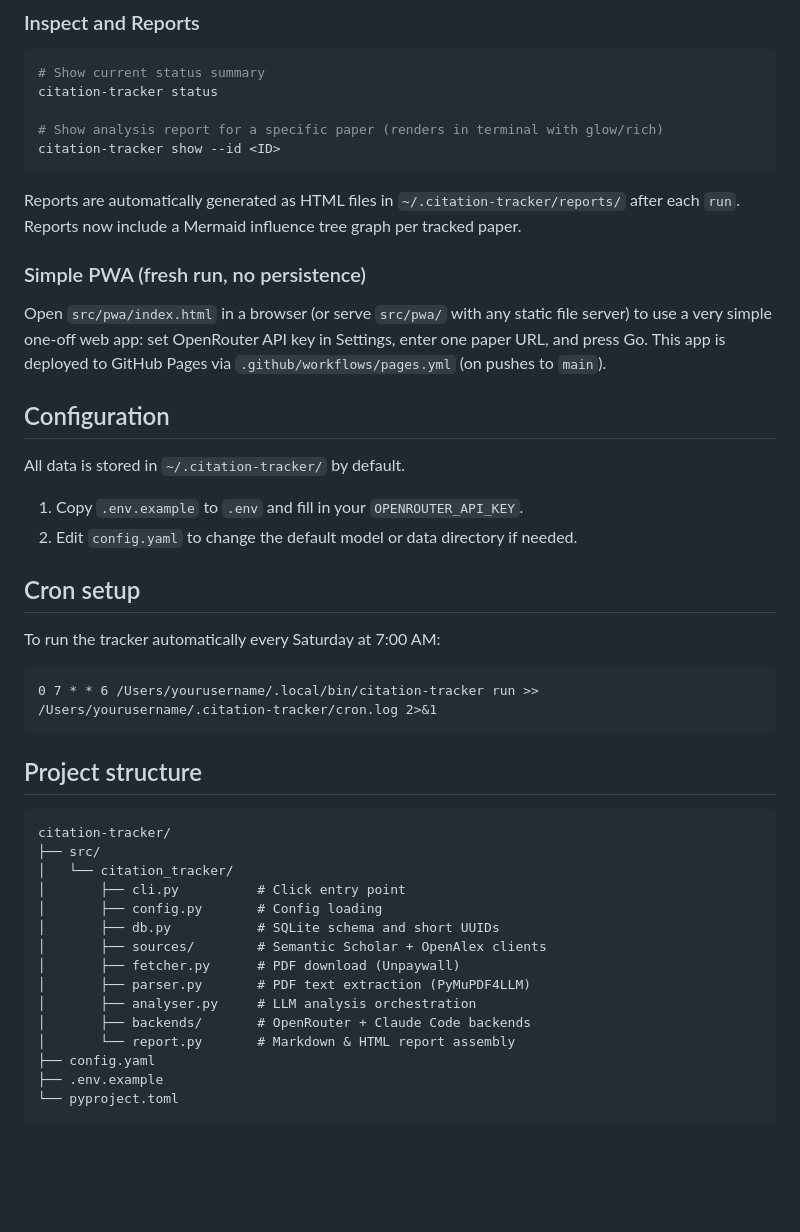
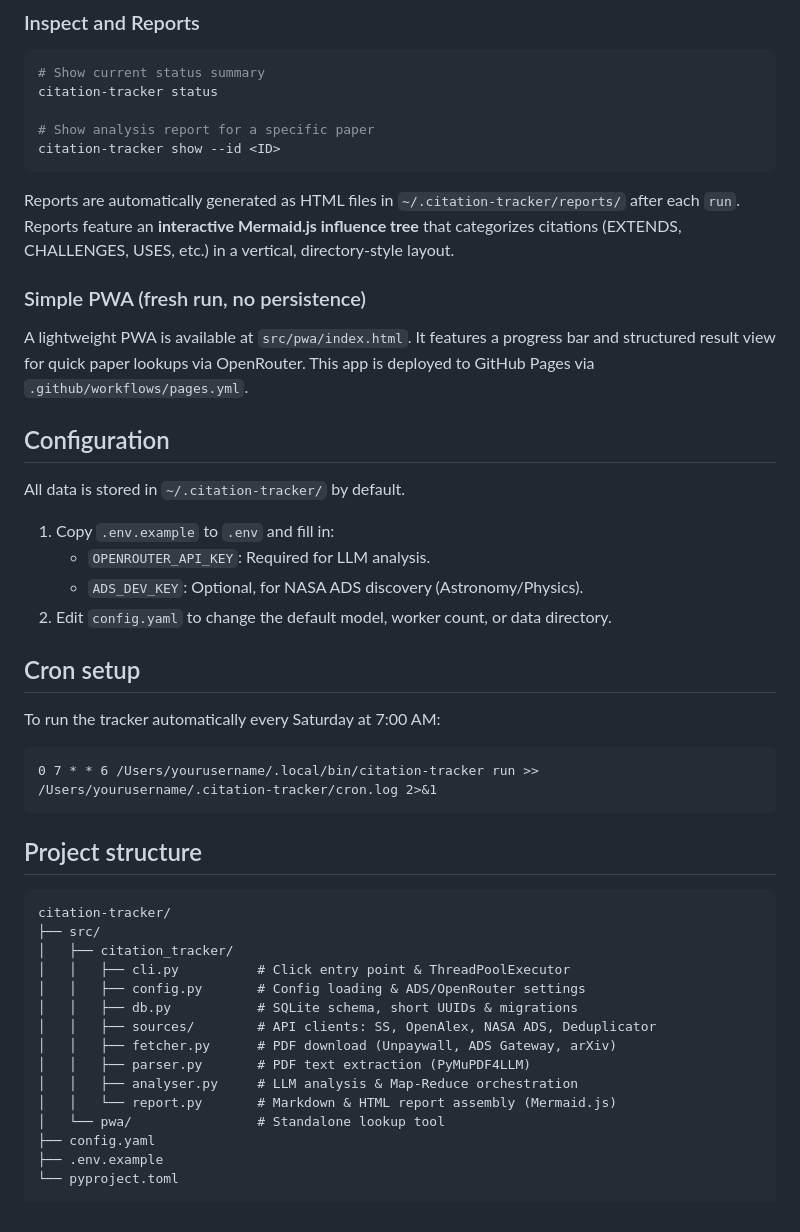
Before and after one commit to tejas-kale/citation-tracker, a Markdown page: README.md, the part around one of its changes. Rendered like a GitHub page; blank space fills up the shorter version.

Commit message:
Update documentation to reflect NASA ADS integration, vertical influence trees, and robust paper resolution

````diff
--- a/README.md
+++ b/README.md
@@ -76,24 +76,26 @@ citation-tracker ingest path/to/paper.pdf --id <ID>
 # Show current status summary
 citation-tracker status
 
-# Show analysis report for a specific paper (renders in terminal with glow/rich)
+# Show analysis report for a specific paper
 citation-tracker show --id <ID>
 ```
 
 Reports are automatically generated as HTML files in `~/.citation-tracker/reports/` after each `run`.
-Reports now include a Mermaid influence tree graph per tracked paper.
+Reports feature an **interactive Mermaid.js influence tree** that categorizes citations (EXTENDS, CHALLENGES, USES, etc.) in a vertical, directory-style layout.
 
 ### Simple PWA (fresh run, no persistence)
 
-Open `src/pwa/index.html` in a browser (or serve `src/pwa/` with any static file server) to use a very simple one-off web app: set OpenRouter API key in Settings, enter one paper URL, and press Go.
-This app is deployed to GitHub Pages via `.github/workflows/pages.yml` (on pushes to `main`).
+A lightweight PWA is available at `src/pwa/index.html`. It features a progress bar and structured result view for quick paper lookups via OpenRouter.
+This app is deployed to GitHub Pages via `.github/workflows/pages.yml`.
 
 ## Configuration
 
 All data is stored in `~/.citation-tracker/` by default.
 
-1. Copy `.env.example` to `.env` and fill in your `OPENROUTER_API_KEY`.
-2. Edit `config.yaml` to change the default model or data directory if needed.
+1. Copy `.env.example` to `.env` and fill in:
+   - `OPENROUTER_API_KEY`: Required for LLM analysis.
+   - `ADS_DEV_KEY`: Optional, for NASA ADS discovery (Astronomy/Physics).
+2. Edit `config.yaml` to change the default model, worker count, or data directory.
 
 ## Cron setup
 
@@ -108,16 +110,16 @@ To run the tracker automatically every Saturday at 7:00 AM:
 ```
 citation-tracker/
 ├── src/
-│   └── citation_tracker/
-│       ├── cli.py          # Click entry point
-│       ├── config.py       # Config loading
-│       ├── db.py           # SQLite schema and short UUIDs
-│       ├── sources/        # Semantic Scholar + OpenAlex clients
-│       ├── fetcher.py      # PDF download (Unpaywall)
-│       ├── parser.py       # PDF text extraction (PyMuPDF4LLM)
-│       ├── analyser.py     # LLM analysis orchestration
-│       ├── backends/       # OpenRouter + Claude Code backends
-│       └── report.py       # Markdown & HTML report assembly
+│   ├── citation_tracker/
+│   │   ├── cli.py          # Click entry point & ThreadPoolExecutor
+│   │   ├── config.py       # Config loading & ADS/OpenRouter settings
+│   │   ├── db.py           # SQLite schema, short UUIDs & migrations
+│   │   ├── sources/        # API clients: SS, OpenAlex, NASA ADS, Deduplicator
+│   │   ├── fetcher.py      # PDF download (Unpaywall, ADS Gateway, arXiv)
+│   │   ├── parser.py       # PDF text extraction (PyMuPDF4LLM)
+│   │   ├── analyser.py     # LLM analysis & Map-Reduce orchestration
+│   │   └── report.py       # Markdown & HTML report assembly (Mermaid.js)
+│   └── pwa/                # Standalone lookup tool
 ├── config.yaml
 ├── .env.example
 └── pyproject.toml
````
Also changed, not shown: other parts of README.md (+7 -7 lines), GEMINI.md (+20 -21 lines).
